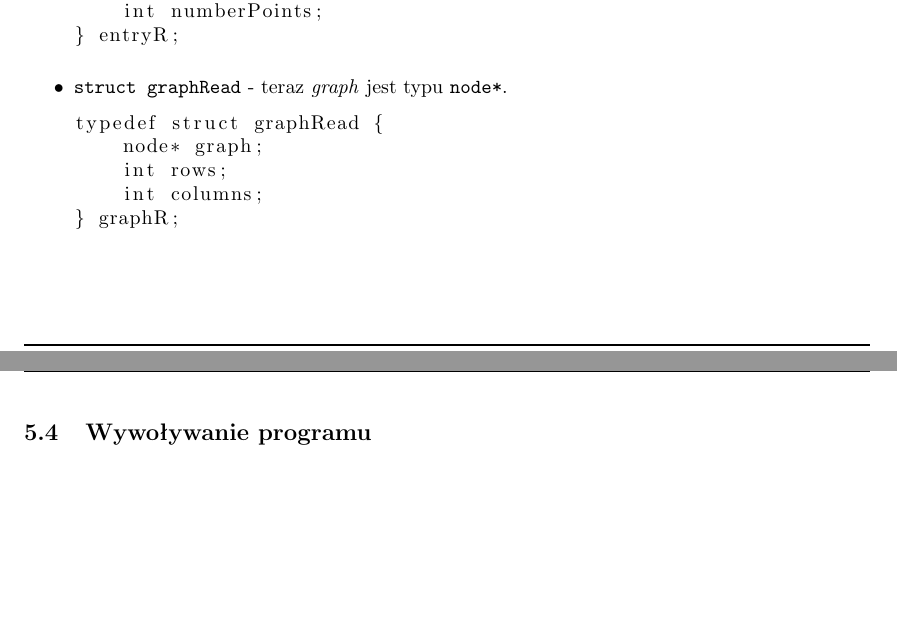
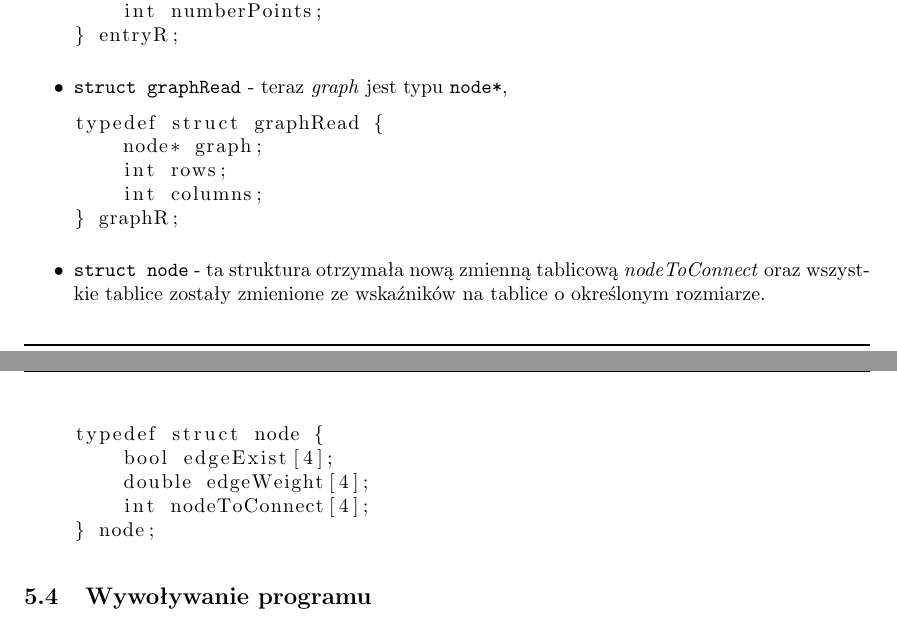
Before and after one commit to szymonpoltorak/Grapher-C, a LaTeX document (dokumentacja/Sprawozdanie/sp.tex): two parts of pages 7 and 8 of 9, joined at a grey line, cut so that both start at the same text, the shorter picture padded with empty space. Compiled offline with pdfLaTeX.

Commit message:
Mala poprawka w listingach

```diff
--- a/dokumentacja/Sprawozdanie/sp.tex
+++ b/dokumentacja/Sprawozdanie/sp.tex
@@ -202,13 +202,21 @@ typedef struct entryRead {
     int numberPoints;
 } entryR;
         \end{lstlisting}
-        \item \texttt{struct graphRead} - teraz \textit{graph} jest typu \texttt{node*}.
+        \item \texttt{struct graphRead} - teraz \textit{graph} jest typu \texttt{node*},
         \begin{lstlisting}
 typedef struct graphRead {
     node* graph;
     int rows;
     int columns;
 } graphR;
+        \end{lstlisting}
+        \item \texttt{struct node} - ta struktura otrzymała nową zmienną tablicową \textit{nodeToConnect} oraz wszystkie tablice zostały zmienione ze wskaźników na tablice o określonym rozmiarze.
+        \begin{lstlisting}
+typedef struct node {
+    bool edgeExist[4];
+    double edgeWeight[4];
+    int nodeToConnect[4];
+} node;
         \end{lstlisting}
     \end{itemize}
 
```
Also changed, not shown: dokumentacja/Sprawozdanie/sp.pdf.
